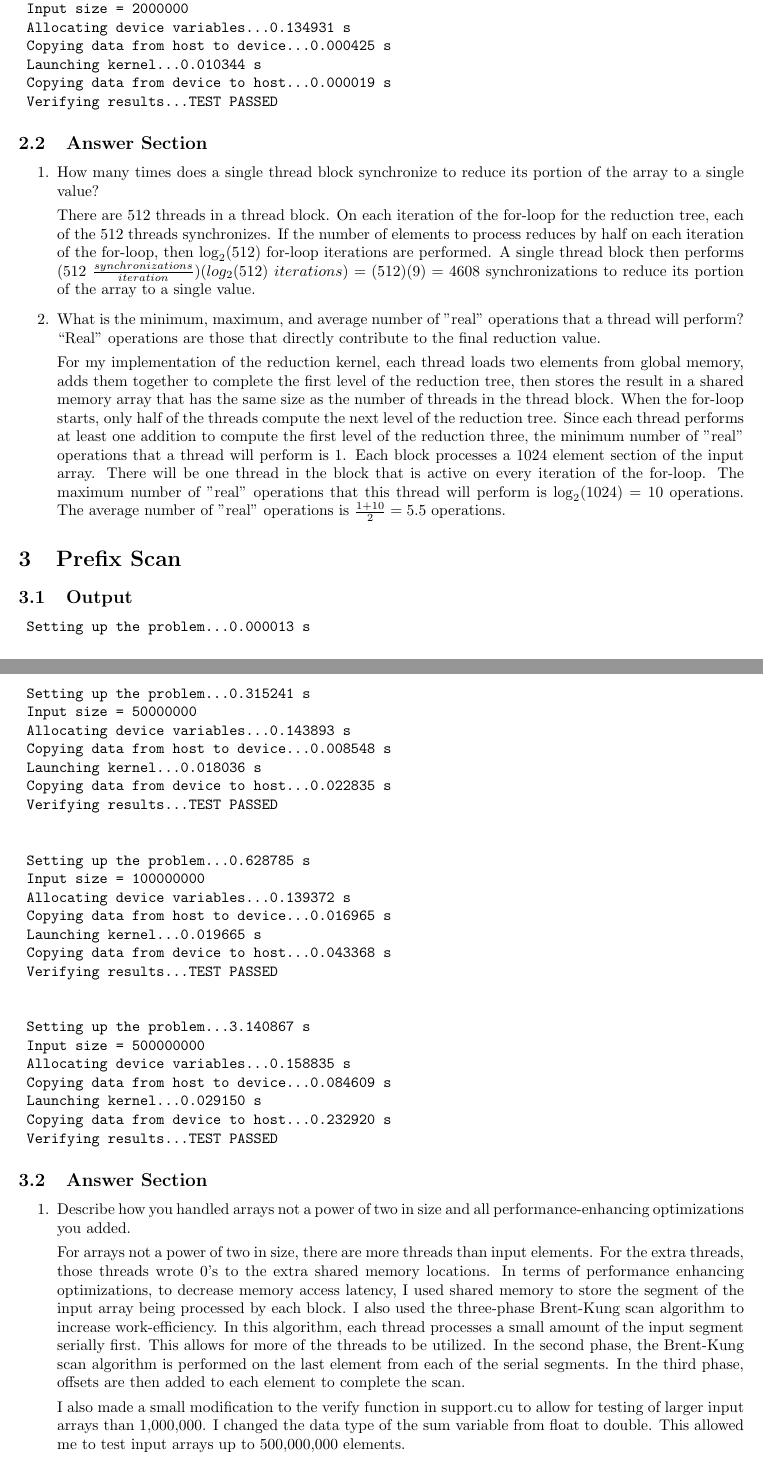
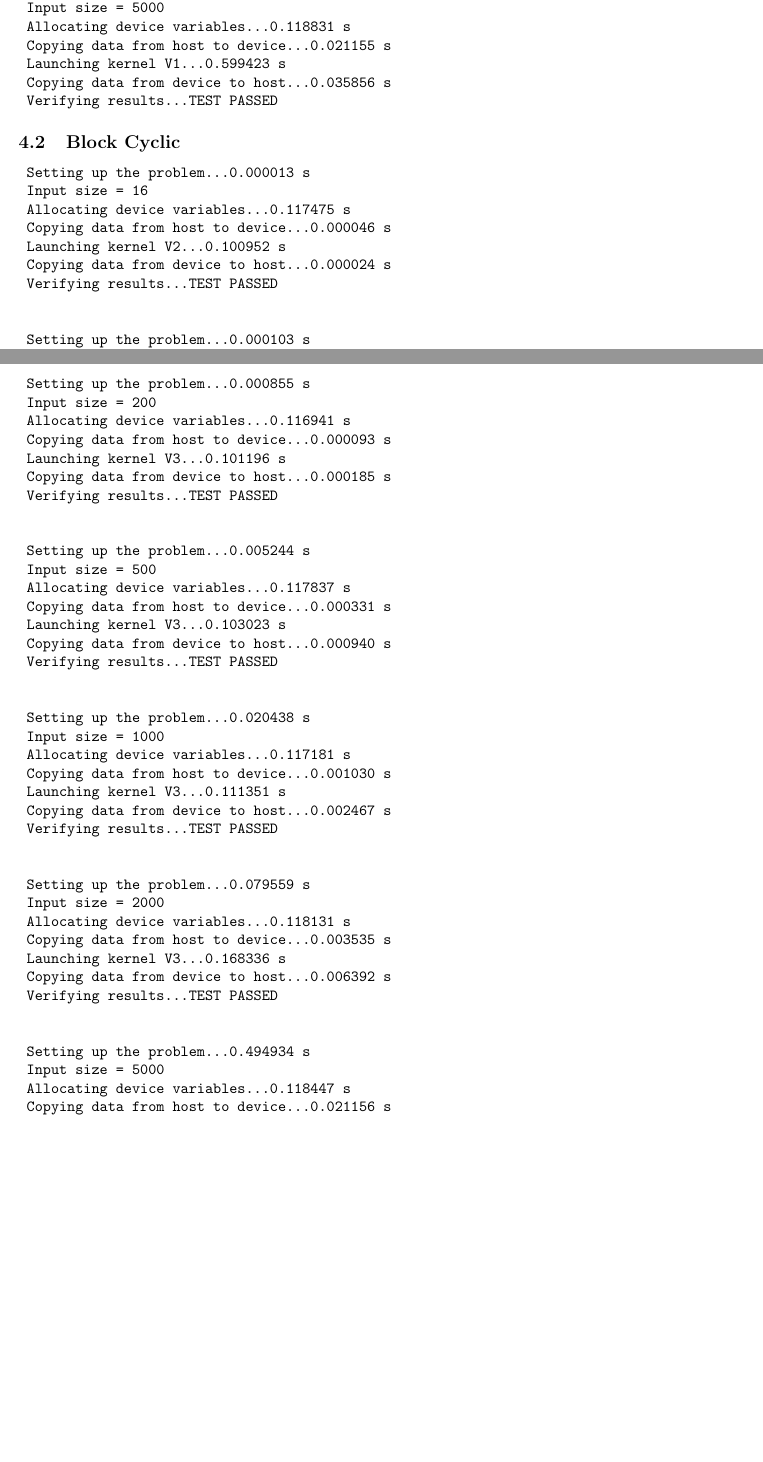
Before and after one commit to 1995mazdamiata/ELC5319, a LaTeX document (Final/Report/Final_Report_Storti.tex): two parts of pages 2 and 4 of 4 before the commit and two parts of pages 4 and 6 of 7 after it, joined at a grey line, cut so that both start at the same text, the shorter picture padded with empty space. Compiled offline with pdfLaTeX.

Commit message:
Updated report and presentation

```diff
--- a/Final/Report/Final_Report_Storti.tex
+++ b/Final/Report/Final_Report_Storti.tex
@@ -25 +95,0 @@ A common problem in engineering is solving linear systems of the form $Ax=b$.
-	Copying data from device to host...0.000019 s
@@ -26,3 +126,9 @@ A common problem in engineering is solving linear systems of the form $Ax=b$.
+	Setting up the problem...0.000011 s
+	Input size = 16
+	Allocating device variables...0.131343 s
+	Copying data from host to device...0.000040 s
+	Launching kernel V1...0.101835 s
+	Copying data from device to host...0.000023 s
 	Verifying results...TEST PASSED
 
 
@@ -34,4 +135,15 @@ A common problem in engineering is solving linear systems of the form $Ax=b$.
-	Copying data from device to host...0.000019 s
+	Setting up the problem...0.000103 s
+	Input size = 64
+	Allocating device variables...0.117873 s
+	Copying data from host to device...0.000058 s
+	Launching kernel V1...0.101291 s
+	Copying data from device to host...0.000027 s
 	Verifying results...TEST PASSED
 
 
+	Setting up the problem...0.000856 s
+	Input size = 200
+	Allocating device variables...0.116584 s
+	Copying data from host to device...0.000092 s
+	Launching kernel V1...0.102618 s
+	Copying data from device to host...0.000176 s
@@ -52,4 +153,15 @@ A common problem in engineering is solving linear systems of the form $Ax=b$.
-	Copying data from device to host...0.000013 s
+	Setting up the problem...0.005246 s
+	Input size = 500
+	Allocating device variables...0.117505 s
+	Copying data from host to device...0.000331 s
+	Launching kernel V1...0.105834 s
+	Copying data from device to host...0.000956 s
 	Verifying results...TEST PASSED
 
 
+	Setting up the problem...0.020418 s
+	Input size = 1000
+	Allocating device variables...0.116747 s
+	Copying data from host to device...0.001030 s
+	Launching kernel V1...0.113392 s
+	Copying data from device to host...0.002477 s
@@ -69,120 +171,148 @@ A common problem in engineering is solving linear systems of the form $Ax=b$.
-	Launching kernel...0.010344 s
-	Copying data from device to host...0.000014 s
+	Setting up the problem...0.079548 s
+	Input size = 2000
+	Allocating device variables...0.118421 s
+	Copying data from host to device...0.003544 s
+	Launching kernel V1...0.148341 s
+	Copying data from device to host...0.006362 s
 	Verifying results...TEST PASSED
 
 
-	Setting up the problem...0.013095 s
-	Input size = 2000000
-	Allocating device variables...0.134931 s
-	Copying data from host to device...0.000425 s
-	Launching kernel...0.010344 s
-	Copying data from device to host...0.000019 s
+	Setting up the problem...0.494852 s
+	Input size = 5000
+	Allocating device variables...0.118831 s
+	Copying data from host to device...0.021155 s
+	Launching kernel V1...0.599423 s
+	Copying data from device to host...0.035856 s
 	Verifying results...TEST PASSED
 \end{verbatim}
 
-\subsection{Answer Section}
-\begin{enumerate}
-	\item How many times does a single thread block synchronize to reduce its portion of the array to a single value?
-
-	There are 512 threads in a thread block. On each iteration of the for-loop for the reduction tree, each of the 512 threads synchronizes. If the number of elements to process reduces by half on each iteration of the for-loop, then $\log_2(512)$ for-loop iterations are performed. A single thread block then  performs $(512 \ \frac{synchronizations}{iteration})(log_2(512) \ iterations)=(512)(9)=4608$ synchronizations to reduce its portion of the array to a single value.
-
-	\item What is the minimum, maximum, and average number of "real" operations that a thread will perform? ``Real'' operations are those that directly contribute to the final reduction value.
-
-	For my implementation of the reduction kernel, each thread loads two elements from global memory, adds them together to complete the first level of the reduction tree, then stores the result in a shared memory array that has the same size as the number of threads in the thread block. When the for-loop starts, only half of the threads compute the next level of the reduction tree. Since each thread performs at least one addition to compute the first level of the reduction three, the minimum number of "real" operations that a thread will perform is 1. Each block processes a 1024 element section of the input array. There will be one thread in the block that is active on every iteration of the for-loop. The maximum number of "real" operations that this thread will perform is $\log_2(1024)=10$ operations. The average number of "real" operations is $\frac{1+10}{2}=5.5$ operations.
-\end{enumerate}
-
-\section{Prefix Scan}
-
-\subsection{Output}
+\subsection{Block Cyclic}
 \begin{verbatim}
 	Setting up the problem...0.000013 s
-	Input size = 1000
-	Allocating device variables...0.166151 s
-	Copying data from host to device...0.000034 s
-	Launching kernel...0.016869 s
-	Copying data from device to host...0.000014 s
+	Input size = 16
+	Allocating device variables...0.117475 s
+	Copying data from host to device...0.000046 s
+	Launching kernel V2...0.100952 s
+	Copying data from device to host...0.000024 s
 	Verifying results...TEST PASSED
 
 
-	Setting up the problem...0.000022 s
-	Input size = 2000
-	Allocating device variables...0.134964 s
-	Copying data from host to device...0.000042 s
-	Launching kernel...0.016448 s
-	Copying data from device to host...0.000016 s
+	Setting up the problem...0.000103 s
+	Input size = 64
+	Allocating device variables...0.117988 s
+	Copying data from host to device...0.000058 s
+	Launching kernel V2...0.100843 s
+	Copying data from device to host...0.000027 s
 	Verifying results...TEST PASSED
 
 
-	Setting up the problem...0.000761 s
-	Input size = 100000
-	Allocating device variables...0.141793 s
-	Copying data from host to device...0.000071 s
-	Launching kernel...0.016484 s
-	Copying data from device to host...0.000191 s
+	Setting up the problem...0.000849 s
+	Input size = 200
+	Allocating device variables...0.116893 s
+	Copying data from host to device...0.000090 s
+	Launching kernel V2...0.101611 s
+	Copying data from device to host...0.000179 s
 	Verifying results...TEST PASSED
 
 
-	Setting up the problem...0.003743 s
-	Input size = 500000
-	Allocating device variables...0.137189 s
-	Copying data from host to device...0.000167 s
-	Launching kernel...0.016513 s
-	Copying data from device to host...0.000889 s
+	Setting up the problem...0.005265 s
+	Input size = 500
+	Allocating device variables...0.118979 s
+	Copying data from host to device...0.000331 s
+	Launching kernel V2...0.104408 s
+	Copying data from device to host...0.000941 s
 	Verifying results...TEST PASSED
 
 
-	Setting up the problem...0.006852 s
-	Input size = 1000000
-	Allocating device variables...0.135980 s
-	Copying data from host to device...0.000261 s
-	Launching kernel...0.016640 s
-	Copying data from device to host...0.001061 s
+	Setting up the problem...0.020434 s
+	Input size = 1000
+	Allocating device variables...0.116915 s
+	Copying data from host to device...0.001020 s
+	Launching kernel V2...0.116745 s
+	Copying data from device to host...0.002470 s
 	Verifying results...TEST PASSED
 
 
-	Setting up the problem...0.031773 s
-	Input size = 5000000
-	Allocating device variables...0.142516 s
-	Copying data from host to device...0.000945 s
-	Launching kernel...0.016712 s
-	Copying data from device to host...0.002563 s
+	Setting up the problem...0.079565 s
+	Input size = 2000
+	Allocating device variables...0.118208 s
+	Copying data from host to device...0.003524 s
+	Launching kernel V2...0.208327 s
+	Copying data from device to host...0.006385 s
 	Verifying results...TEST PASSED
 
 
-	Setting up the problem...0.062833 s
-	Input size = 10000000
-	Allocating device variables...0.143745 s
-	Copying data from host to device...0.001768 s
-	Launching kernel...0.016744 s
-	Copying data from device to host...0.005084 s
+	Setting up the problem...0.494968 s
+	Input size = 5000
+	Allocating device variables...0.118387 s
+	Copying data from host to device...0.021173 s
+	Launching kernel V2...2.040773 s
+	Copying data from device to host...0.035730 s
+	Verifying results...TEST PASSED
+\end{verbatim}
+
+\subsection{Block Cyclic with Shared Memory Tiling}
+\begin{verbatim}
+	Setting up the problem...0.000014 s
+	Input size = 16
+	Allocating device variables...0.117405 s
+	Copying data from host to device...0.000040 s
+	Launching kernel V3...0.101178 s
+	Copying data from device to host...0.000023 s
 	Verifying results...TEST PASSED
 
 
-	Setting up the problem...0.315241 s
-	Input size = 50000000
-	Allocating device variables...0.143893 s
-	Copying data from host to device...0.008548 s
-	Launching kernel...0.018036 s
-	Copying data from device to host...0.022835 s
+	Setting up the problem...0.000103 s
+	Input size = 64
+	Allocating device variables...0.117837 s
+	Copying data from host to device...0.000058 s
+	Launching kernel V3...0.100756 s
+	Copying data from device to host...0.000028 s
 	Verifying results...TEST PASSED
 
 
-	Setting up the problem...0.628785 s
-	Input size = 100000000
-	Allocating device variables...0.139372 s
-	Copying data from host to device...0.016965 s
-	Launching kernel...0.019665 s
-	Copying data from device to host...0.043368 s
+	Setting up the problem...0.000855 s
+	Input size = 200
+	Allocating device variables...0.116941 s
+	Copying data from host to device...0.000093 s
+	Launching kernel V3...0.101196 s
+	Copying data from device to host...0.000185 s
 	Verifying results...TEST PASSED
 
 
-	Setting up the problem...3.140867 s
-	Input size = 500000000
-	Allocating device variables...0.158835 s
-	Copying data from host to device...0.084609 s
-	Launching kernel...0.029150 s
-	Copying data from device to host...0.232920 s
+	Setting up the problem...0.005244 s
+	Input size = 500
+	Allocating device variables...0.117837 s
+	Copying data from host to device...0.000331 s
+	Launching kernel V3...0.103023 s
+	Copying data from device to host...0.000940 s
+	Verifying results...TEST PASSED
+
+
+	Setting up the problem...0.020438 s
+	Input size = 1000
+	Allocating device variables...0.117181 s
+	Copying data from host to device...0.001030 s
+	Launching kernel V3...0.111351 s
+	Copying data from device to host...0.002467 s
+	Verifying results...TEST PASSED
+
+
+	Setting up the problem...0.079559 s
+	Input size = 2000
+	Allocating device variables...0.118131 s
+	Copying data from host to device...0.003535 s
+	Launching kernel V3...0.168336 s
+	Copying data from device to host...0.006392 s
+	Verifying results...TEST PASSED
+
+
+	Setting up the problem...0.494934 s
+	Input size = 5000
+	Allocating device variables...0.118447 s
+	Copying data from host to device...0.021156 s
+	Launching kernel V3...0.948372 s
+	Copying data from device to host...0.035792 s
 	Verifying results...TEST PASSED
 \end{verbatim}
 
-\subsection{Answer Section}
@@ -189,9 +326,5 @@ A common problem in engineering is solving linear systems of the form $Ax=b$.
 \begin{enumerate}
-	\item Describe how you handled arrays not a power of two in size and all performance-enhancing optimizations you added.
-
-	For arrays not a power of two in size, there are more threads than input elements. For the extra threads, those threads wrote 0's to the extra shared memory locations. In terms of performance enhancing optimizations, to decrease memory access latency, I used shared memory to store the segment of the input array being processed by each block. I also used the three-phase Brent-Kung scan algorithm to increase work-efficiency. In this algorithm, each thread processes a small amount of the input segment serially first. This allows for more of the threads to be utilized. In the second phase, the Brent-Kung scan algorithm is performed on the last element from each of the serial segments. In the third phase, offsets are then added to each element to complete the scan.
-
-	I also made a small modification to the verify function in support.cu to allow for testing of larger input arrays than 1,000,000. I changed the data type of the sum variable from float to double. This allowed me to test input arrays up to 500,000,000 elements.
+	\item https://courses.grainger.illinois.edu/cs357/sp2020/notes/ref-9-linsys.html
 \end{enumerate}
 
 \end{document}
```
Also changed, not shown: Final/Report/Final_Report_Storti.pdf, Final/Report/Final_Report_Storti.tex (152 more changed lines), 4 other files.
